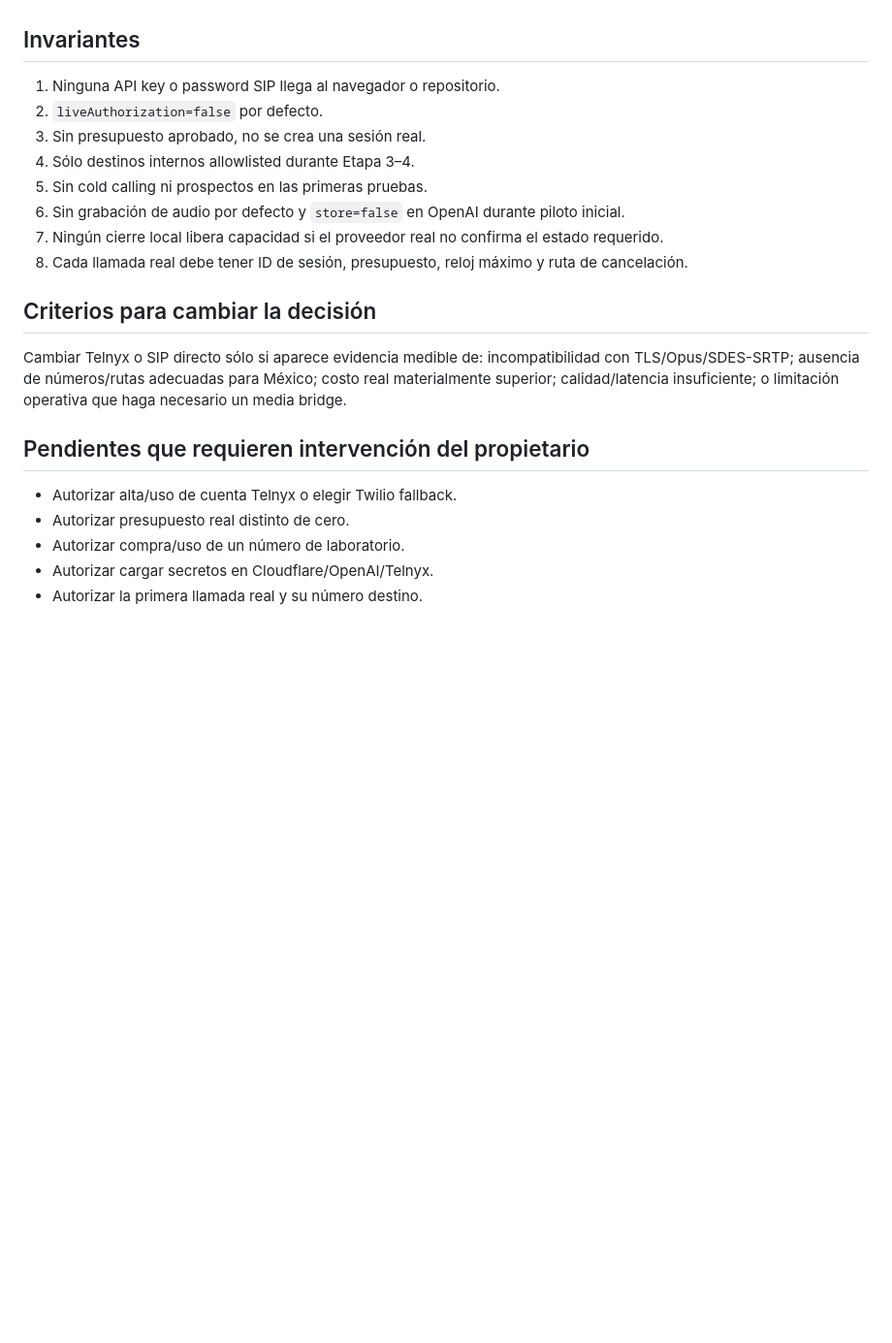
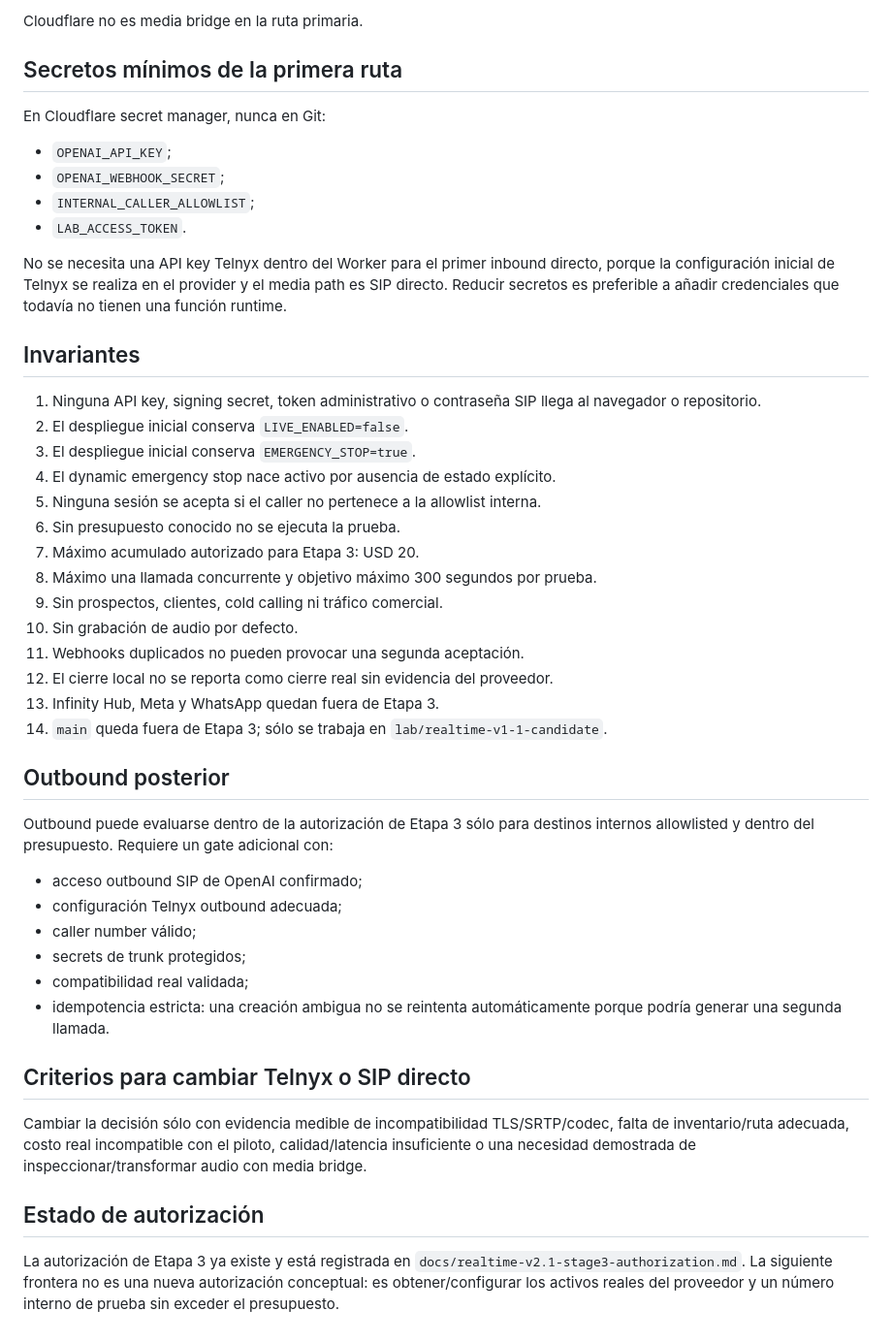
Before and after one commit to estrategia-tech/infinity-voice-lab, a Markdown page: docs/realtime-v2.1-architecture-decision.md, the part around one of its changes. Shown at 97% size. Rendered like a GitHub page; blank space fills up the shorter version.

```diff
--- a/docs/realtime-v2.1-architecture-decision.md
+++ b/docs/realtime-v2.1-architecture-decision.md
@@ -40,23 +64,48 @@ Los WebSockets salientes de Cloudflare no hibernan, por lo que el sideband persi
+Cloudflare no es media bridge en la ruta primaria.
+
+## Secretos mínimos de la primera ruta
+
+En Cloudflare secret manager, nunca en Git:
+
+- `OPENAI_API_KEY`;
+- `OPENAI_WEBHOOK_SECRET`;
+- `INTERNAL_CALLER_ALLOWLIST`;
+- `LAB_ACCESS_TOKEN`.
+
+No se necesita una API key Telnyx dentro del Worker para el primer inbound directo, porque la configuración inicial de Telnyx se realiza en el provider y el media path es SIP directo. Reducir secretos es preferible a añadir credenciales que todavía no tienen una función runtime.
 
 ## Invariantes
 
-1. Ninguna API key o password SIP llega al navegador o repositorio.
-2. `liveAuthorization=false` por defecto.
-3. Sin presupuesto aprobado, no se crea una sesión real.
-4. Sólo destinos internos allowlisted durante Etapa 3–4.
-5. Sin cold calling ni prospectos en las primeras pruebas.
-6. Sin grabación de audio por defecto y `store=false` en OpenAI durante piloto inicial.
-7. Ningún cierre local libera capacidad si el proveedor real no confirma el estado requerido.
-8. Cada llamada real debe tener ID de sesión, presupuesto, reloj máximo y ruta de cancelación.
+1. Ninguna API key, signing secret, token administrativo o contraseña SIP llega al navegador o repositorio.
+2. El despliegue inicial conserva `LIVE_ENABLED=false`.
+3. El despliegue inicial conserva `EMERGENCY_STOP=true`.
+4. El dynamic emergency stop nace activo por ausencia de estado explícito.
+5. Ninguna sesión se acepta si el caller no pertenece a la allowlist interna.
+6. Sin presupuesto conocido no se ejecuta la prueba.
+7. Máximo acumulado autorizado para Etapa 3: USD 20.
+8. Máximo una llamada concurrente y objetivo máximo 300 segundos por prueba.
+9. Sin prospectos, clientes, cold calling ni tráfico comercial.
+10. Sin grabación de audio por defecto.
+11. Webhooks duplicados no pueden provocar una segunda aceptación.
+12. El cierre local no se reporta como cierre real sin evidencia del proveedor.
+13. Infinity Hub, Meta y WhatsApp quedan fuera de Etapa 3.
+14. `main` queda fuera de Etapa 3; sólo se trabaja en `lab/realtime-v1-1-candidate`.
 
-## Criterios para cambiar la decisión
+## Outbound posterior
 
-Cambiar Telnyx o SIP directo sólo si aparece evidencia medible de: incompatibilidad con TLS/Opus/SDES-SRTP; ausencia de números/rutas adecuadas para México; costo real materialmente superior; calidad/latencia insuficiente; o limitación operativa que haga necesario un media bridge.
+Outbound puede evaluarse dentro de la autorización de Etapa 3 sólo para destinos internos allowlisted y dentro del presupuesto. Requiere un gate adicional con:
 
-## Pendientes que requieren intervención del propietario
+- acceso outbound SIP de OpenAI confirmado;
+- configuración Telnyx outbound adecuada;
+- caller number válido;
+- secrets de trunk protegidos;
+- compatibilidad real validada;
+- idempotencia estricta: una creación ambigua no se reintenta automáticamente porque podría generar una segunda llamada.
 
-- Autorizar alta/uso de cuenta Telnyx o elegir Twilio fallback.
-- Autorizar presupuesto real distinto de cero.
-- Autorizar compra/uso de un número de laboratorio.
-- Autorizar cargar secretos en Cloudflare/OpenAI/Telnyx.
-- Autorizar la primera llamada real y su número destino.
+## Criterios para cambiar Telnyx o SIP directo
+
+Cambiar la decisión sólo con evidencia medible de incompatibilidad TLS/SRTP/codec, falta de inventario/ruta adecuada, costo real incompatible con el piloto, calidad/latencia insuficiente o una necesidad demostrada de inspeccionar/transformar audio con media bridge.
+
+## Estado de autorización
+
+La autorización de Etapa 3 ya existe y está registrada en `docs/realtime-v2.1-stage3-authorization.md`. La siguiente frontera no es una nueva autorización conceptual: es obtener/configurar los activos reales del proveedor y un número interno de prueba sin exceder el presupuesto.
```
Also changed, not shown: other parts of docs/realtime-v2.1-architecture-decision.md (+45 -21 lines).
